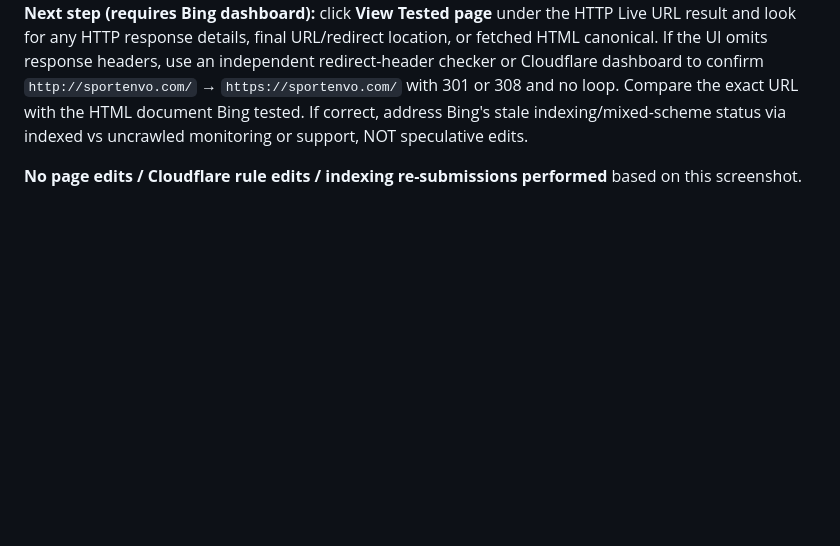
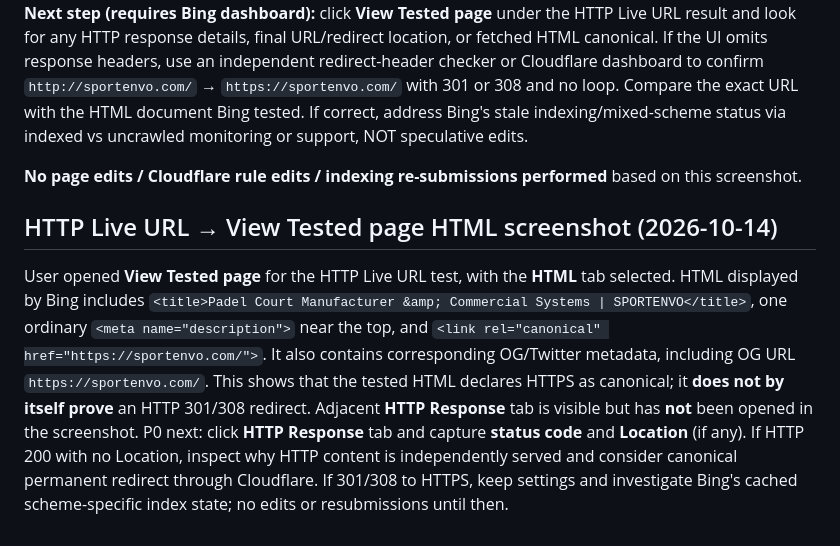
Before and after one commit to songliuxing660-cloud/sportenvo, a Markdown page: ops/bing-ai-performance-baseline-2026-10-14.md, the part around the change. Rendered like a GitHub page; blank space fills up the shorter version.

Commit message:
docs: verify canonical in Bing tested HTML, await HTTP Response status

```diff
--- a/ops/bing-ai-performance-baseline-2026-10-14.md
+++ b/ops/bing-ai-performance-baseline-2026-10-14.md
@@ -206,3 +206,7 @@ User screenshot URL Inspection **Bing Index** input **`http://sportenvo.com/`**
 **Next step (requires Bing dashboard):** click **View Tested page** under the HTTP Live URL result and look for any HTTP response details, final URL/redirect location, or fetched HTML canonical. If the UI omits response headers, use an independent redirect-header checker or Cloudflare dashboard to confirm `http://sportenvo.com/` → `https://sportenvo.com/` with 301 or 308 and no loop. Compare the exact URL with the HTML document Bing tested. If correct, address Bing's stale indexing/mixed-scheme status via indexed vs uncrawled monitoring or support, NOT speculative edits.
 
 **No page edits / Cloudflare rule edits / indexing re-submissions performed** based on this screenshot.
+
+## HTTP Live URL → View Tested page HTML screenshot (2026-10-14)
+
+User opened **View Tested page** for the HTTP Live URL test, with the **HTML** tab selected. HTML displayed by Bing includes `<title>Padel Court Manufacturer &amp; Commercial Systems | SPORTENVO</title>`, one ordinary `<meta name="description">` near the top, and `<link rel="canonical" href="https://sportenvo.com/">`. It also contains corresponding OG/Twitter metadata, including OG URL `https://sportenvo.com/`. This shows that the tested HTML declares HTTPS as canonical; it **does not by itself prove** an HTTP 301/308 redirect. Adjacent **HTTP Response** tab is visible but has **not** been opened in the screenshot. P0 next: click **HTTP Response** tab and capture **status code** and **Location** (if any). If HTTP 200 with no Location, inspect why HTTP content is independently served and consider canonical permanent redirect through Cloudflare. If 301/308 to HTTPS, keep settings and investigate Bing's cached scheme-specific index state; no edits or resubmissions until then.
```
